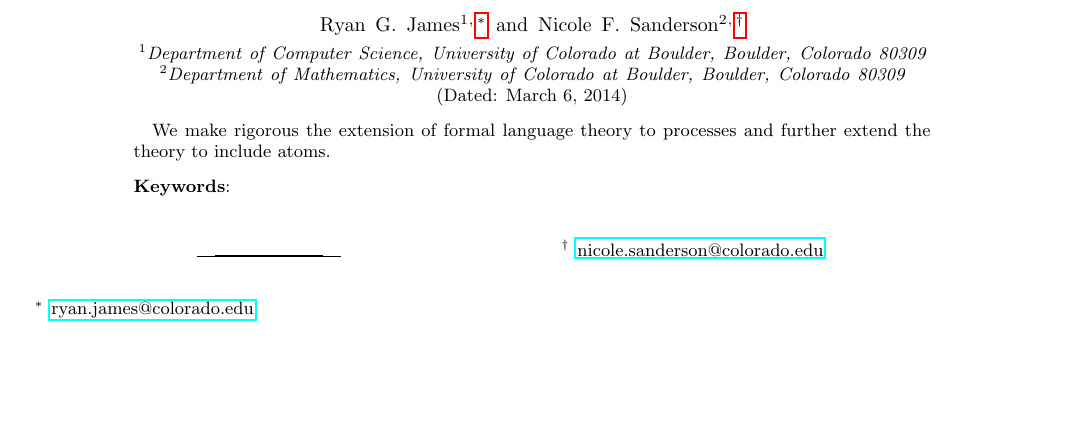
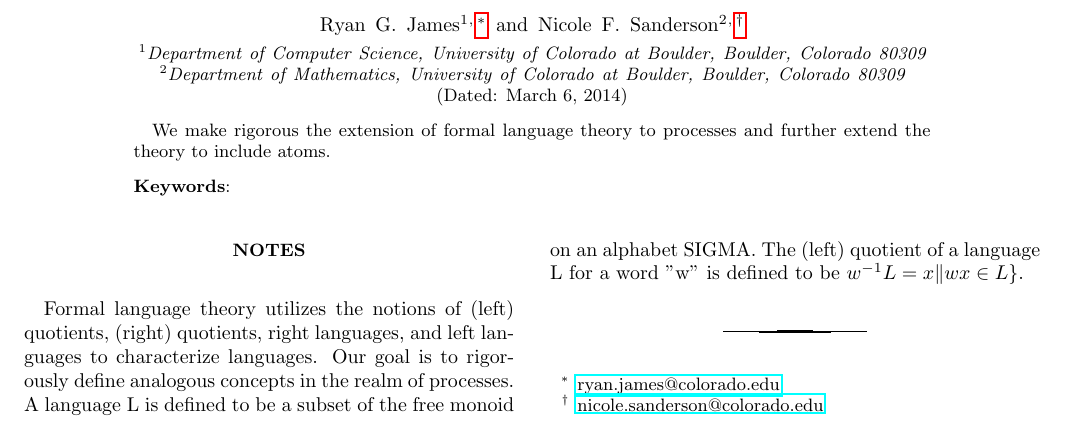
Before and after one commit to Autoplectic/compmech_foundations, a LaTeX paper (compmech_foundations.tex): part of the page, cut so that both start at the same text, the shorter picture padded with empty space. Compiled offline with pdfLaTeX.

Commit message:
added notes

```diff
--- a/compmech_foundations.tex
+++ b/compmech_foundations.tex
@@ -63,6 +63,9 @@ We make rigorous the extension of formal language theory to processes and furthe
 
 \maketitle
 
+\section{Notes}
+Formal language theory utilizes the notions of (left) quotients, (right) quotients, right languages, and left languages to characterize languages.  Our goal is to rigorously define analogous concepts in the realm of processes.  A language L is defined to be a subset of the free monoid on an alphabet SIGMA. The (left) quotient of a language L for a word "w" is defined to be $w^{-1}L = {x \| wx \in L\}$.
+
 \bibliographystyle{unsrt}
 \bibliography{bibliography}
 
```
